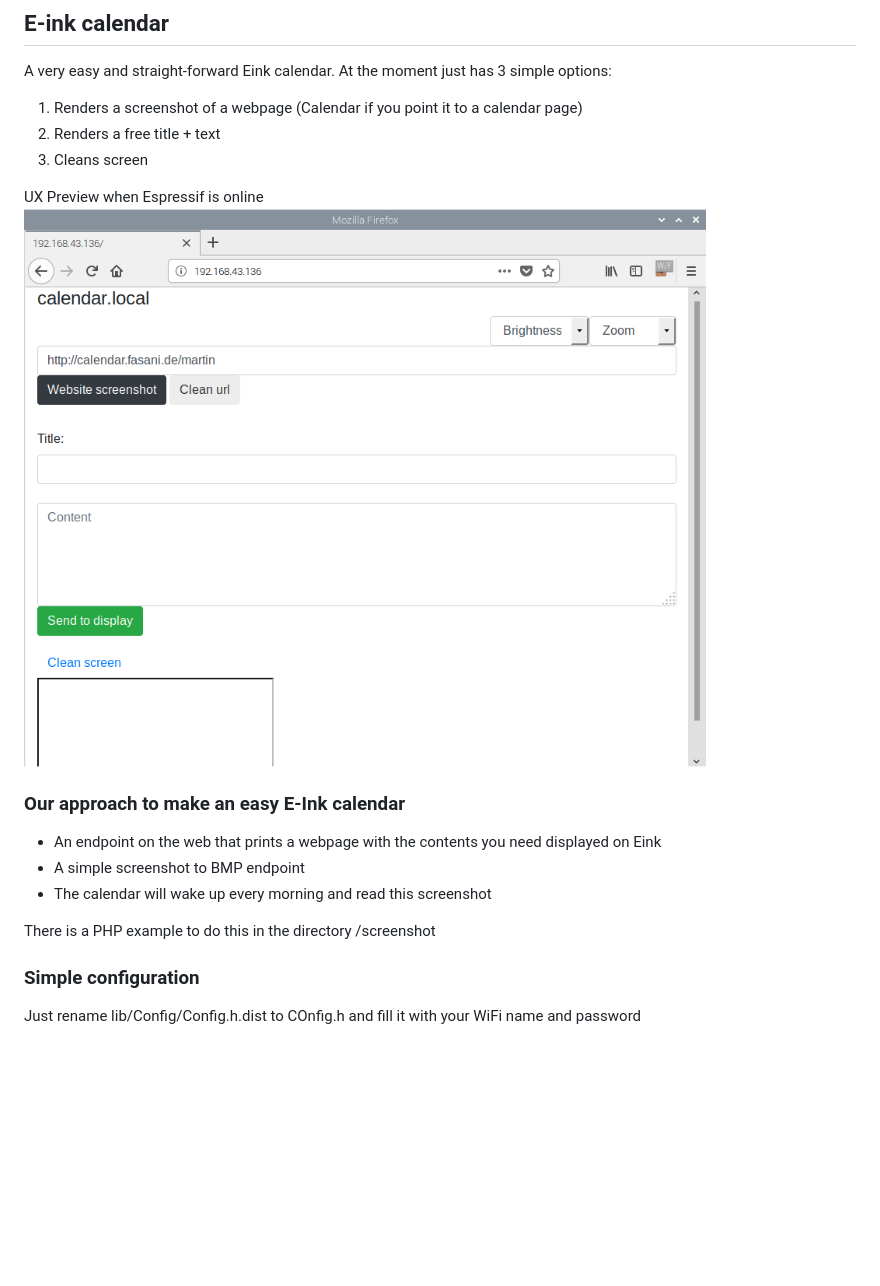
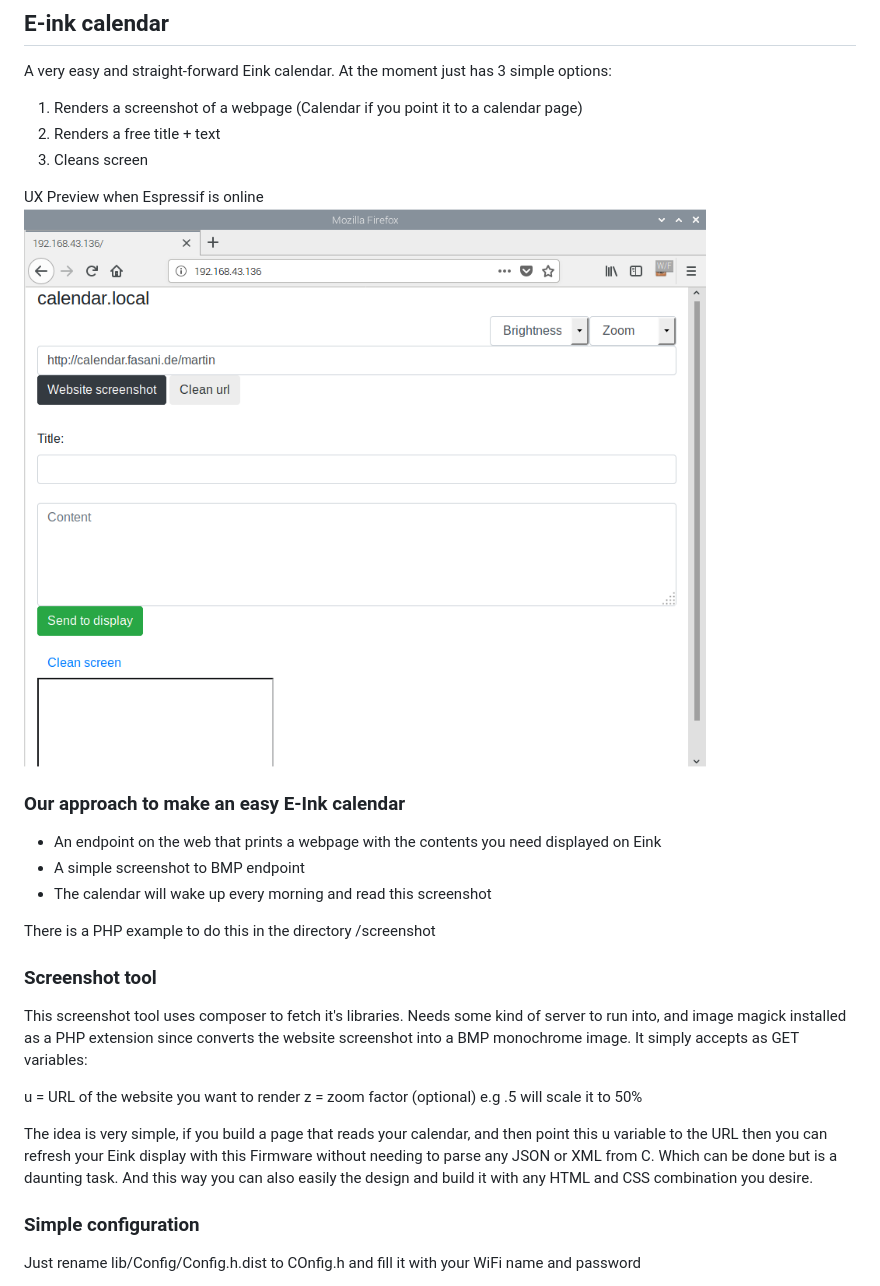
Before and after one commit to martinberlin/eink-calendar, a Markdown page: README.md, the part around the change. GitHub-like rendering; blank space fills up the shorter version.

Commit message:
Update README with screenshot tool info

```diff
--- a/README.md
+++ b/README.md
@@ -8,7 +8,7 @@ At the moment just has 3 simple options:
 3. Cleans screen
 
 UX Preview when Espressif is online
-![UX Preview](screenshot/calendar.local.png)
+![UX Preview](screenshot/preview/calendar.local.png)
 
 ### Our approach to make an easy E-Ink calendar
 
@@ -17,6 +17,16 @@ UX Preview when Espressif is online
 - The calendar will wake up every morning and read this screenshot
 
 There is a PHP example to do this in the directory /screenshot
+
+### Screenshot tool
+
+This screenshot tool uses composer to fetch it's libraries. Needs some kind of server to run into, and image magick installed as a PHP extension since converts the website screenshot into a BMP monochrome image.
+It simply accepts as GET variables:
+
+u = URL of the website you want to render
+z = zoom factor (optional) e.g .5 will scale it to 50%
+
+The idea is very simple, if you build a page that reads your calendar, and then point this u variable to the URL then you can refresh your Eink display with this Firmware without needing to parse any JSON or XML from C. Which can be done but is a daunting task. And this way you can also easily the design and build it with any HTML and CSS combination you desire.
 
 ### Simple configuration
 
```
Also changed, not shown: screenshot/preview/calendar.local.png (renamed from screenshot/calendar.local.png).
